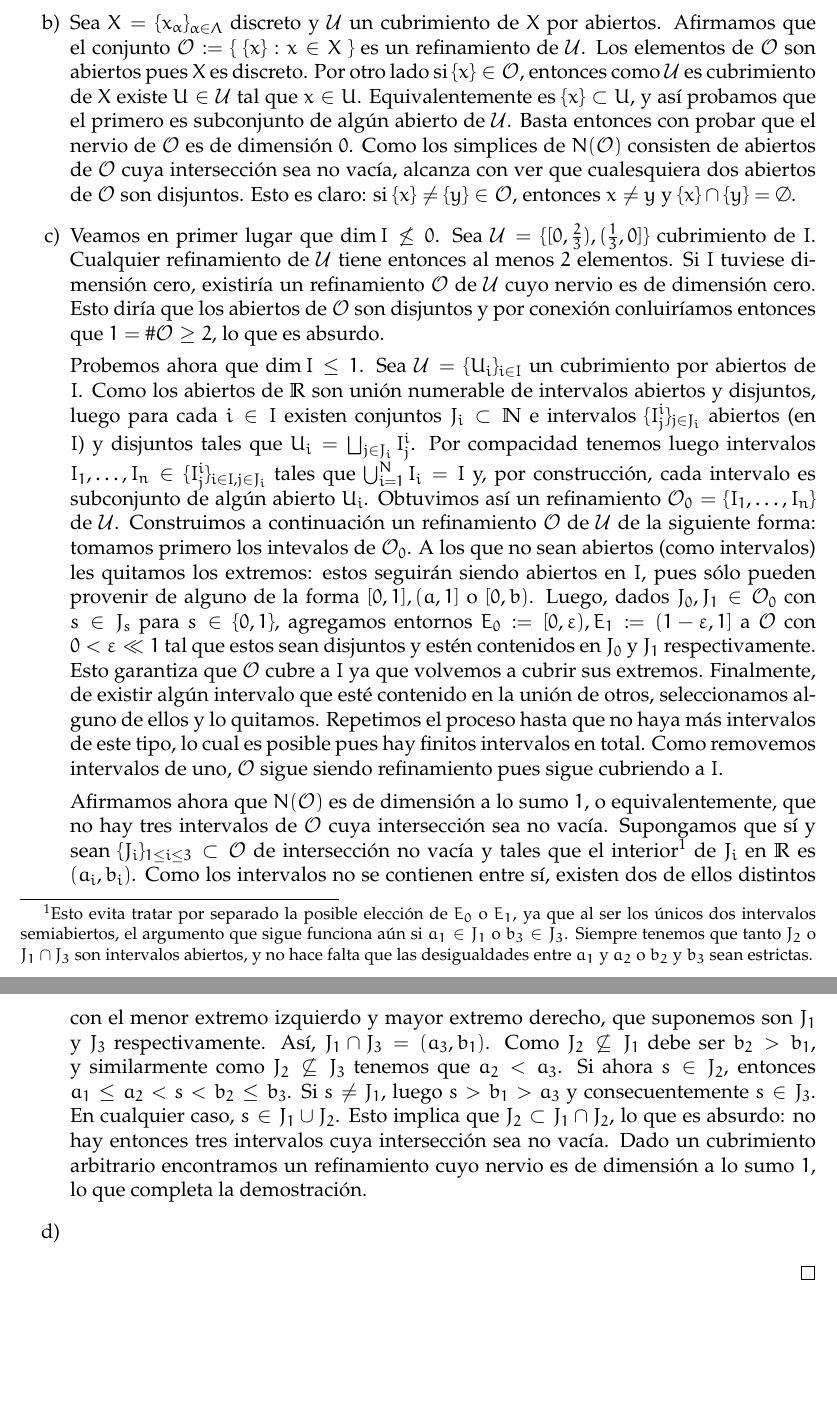
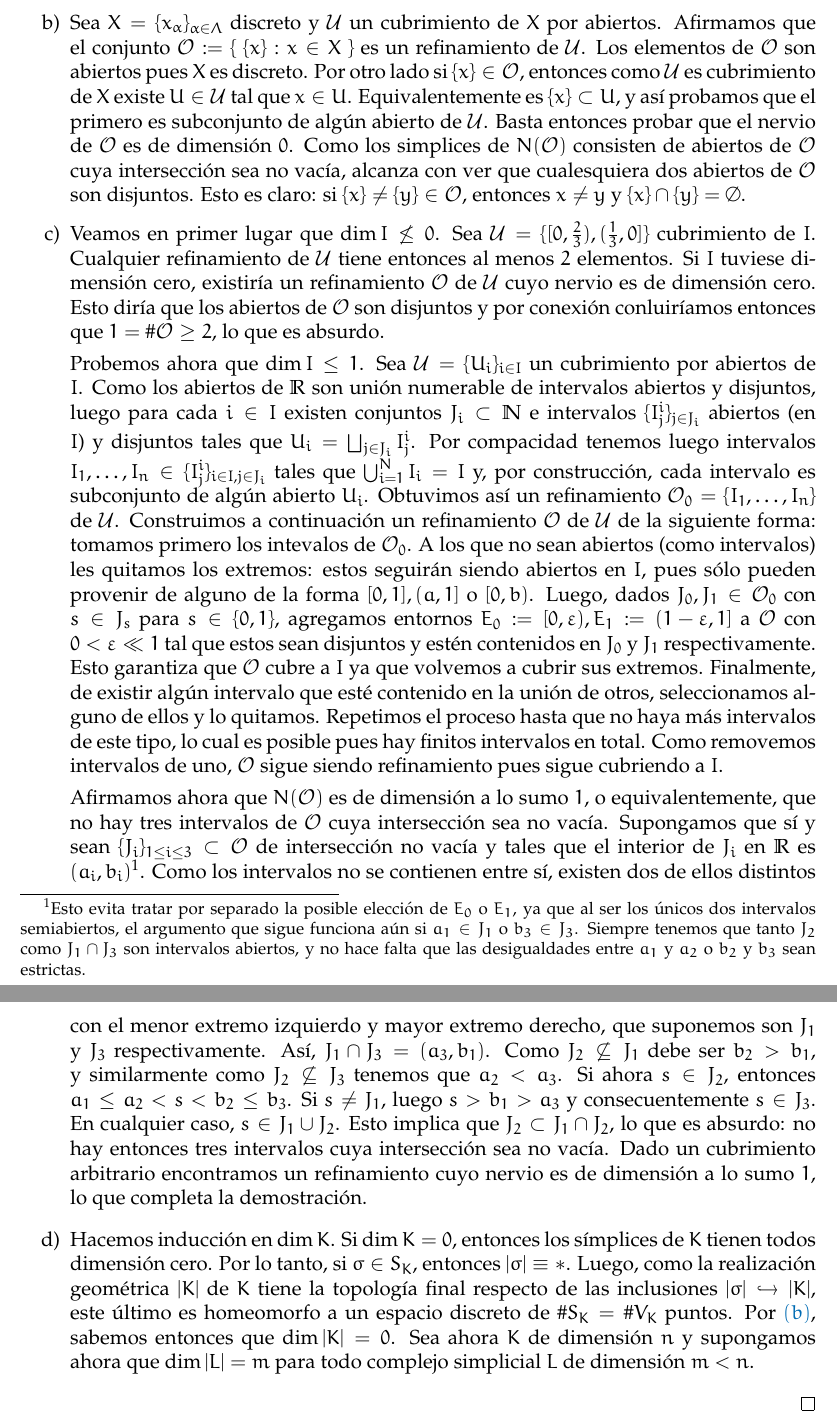
Before and after one commit to guidoarnone/topoalg-2019, a LaTeX document (ejericios/src/topoalg_practica_1.tex): two parts of pages 2 and 3 of 3, joined at a grey line, cut so that both start at the same text, the shorter picture padded with empty space. Compiled offline with pdfLaTeX.

Commit message:
Principio de 3.b, intentando inducción

```diff
--- a/ejericios/src/topoalg_practica_1.tex
+++ b/ejericios/src/topoalg_practica_1.tex
@@ -64,13 +64,13 @@ y entonces $\{O_{j_0}, \dots, O_{j_k}\}$ es un s\'implex de $N(\tilde{\mathcal{O
 \dim \sigma  = k \leq \dim N(\tilde{\mathcal{O}}) \leq n
 \end{align*}
 y en consecuencia, $\dim N(\tilde{\mathcal{U}}) \leq n$.
-\item[b)] Sea $X = \{x_\alpha\}_{\alpha \in \Lambda}$ discreto y $\mathcal{U}$ un cubrimiento de $X$ por abiertos. Afirmamos que el conjunto $\mathcal{O} := \{ \ \{x\} : x \in X \ \}$ es un refinamiento de $\mathcal{U}$. Los elementos de $\mathcal{O}$ son abiertos pues $X$ es discreto. Por otro lado si $\{x\} \in \mathcal{O}$, entonces como $\mathcal{U}$ es cubrimiento de $X$ existe $U \in \mathcal{U}$ tal que $x \in U$. Equivalentemente es $\{x\} \subset U$, y as\'i probamos que el primero es subconjunto de alg\'un abierto de $\mathcal{U}$. Basta entonces con probar que el nervio de $\mathcal{O}$ es de dimensi\'on $0$. Como los simplices de $N(\mathcal{O})$ consisten de abiertos de $\mathcal{O}$ cuya intersecci\'on sea no vac\'ia, alcanza con ver que cualesquiera dos abiertos de $\mathcal{O}$ son disjuntos. Esto es claro: si $\{x\} \neq \{y\} \in \mathcal{O}$, entonces $x \neq y$ y $\{x\} \cap \{y\} = \emptyset$.
+\item[b)] Sea $X = \{x_\alpha\}_{\alpha \in \Lambda}$ discreto y $\mathcal{U}$ un cubrimiento de $X$ por abiertos. Afirmamos que el conjunto $\mathcal{O} := \{ \ \{x\} : x \in X \ \}$ es un refinamiento de $\mathcal{U}$. Los elementos de $\mathcal{O}$ son abiertos pues $X$ es discreto. Por otro lado si $\{x\} \in \mathcal{O}$, entonces como $\mathcal{U}$ es cubrimiento de $X$ existe $U \in \mathcal{U}$ tal que $x \in U$. Equivalentemente es $\{x\} \subset U$, y as\'i probamos que el primero es subconjunto de alg\'un abierto de $\mathcal{U}$. Basta entonces probar que el nervio de $\mathcal{O}$ es de dimensi\'on $0$. Como los simplices de $N(\mathcal{O})$ consisten de abiertos de $\mathcal{O}$ cuya intersecci\'on sea no vac\'ia, alcanza con ver que cualesquiera dos abiertos de $\mathcal{O}$ son disjuntos. Esto es claro: si $\{x\} \neq \{y\} \in \mathcal{O}$, entonces $x \neq y$ y $\{x\} \cap \{y\} = \emptyset$.
 \item[c)] Veamos en primer lugar que $\dim I \not \leq 0$. Sea $\mathcal{U} = \{[0,\frac{2}{3}), (\frac{1}{3},0]\}$ cubrimiento de $I$. Cualquier refinamiento de $\mathcal{U}$ tiene entonces al menos $2$ elementos. Si $I$ tuviese dimensi\'on cero, existir\'ia un refinamiento $\mathcal{O}$ de $\mathcal{U}$ cuyo nervio es de dimensi\'on cero. Esto dir\'ia que los abiertos de $\mathcal{O}$ son disjuntos y por conexi\'on conluir\'iamos entonces que $1 = \#\mathcal{O} \geq 2$, lo que es absurdo.
 
 Probemos ahora que $\dim I \leq 1$. Sea $\mathcal{U} = \{U_i\}_{i \in I}$ un cubrimiento por abiertos de $I$. Como los abiertos de $\R$ son uni\'on numerable de intervalos abiertos y disjuntos, luego para cada $i \in I$ existen conjuntos $J_i \subset \N$ e intervalos $\{I^i_j\}_{j \in J_i}$ abiertos (en $I$) y disjuntos tales que $U_i = \bigsqcup_{j \in J_i}I_j^i$. Por compacidad tenemos luego intervalos $I_1, \dots, I_n \in \{I_j^i\}_{i \in I, j \in J_i}$ tales que $\bigcup_{i=1}^N I_i = I$ y, por construcci\'on, cada intervalo es subconjunto de alg\'un abierto $U_i$. Obtuvimos as\'i un refinamiento $\mathcal{O}_0 = \{I_1, \dots, I_n\}$ de $\mathcal{U}$. Construimos a continuaci\'on un refinamiento $\mathcal{O}$ de $\mathcal{U}$ de la siguiente forma: tomamos primero los intevalos de $\mathcal{O}_0$. A los que no sean abiertos (como intervalos) les quitamos los extremos: estos seguir\'an siendo abiertos en $I$, pues s\'olo pueden provenir de alguno de la forma $[0,1], (a,1]$ o $[0,b)$. Luego, dados $J_0,J_1 \in \mathcal{O}_0$ con $s \in J_s$ para $s \in \{0,1\}$, agregamos entornos $E_0 := [0,\eps), E_1 := (1-\eps,1]$ a $\mathcal{O}$ con $0 < \eps \ll 1$ tal que estos sean disjuntos y est\'en contenidos en $J_0$ y $J_1$ respectivamente. Esto garantiza que $\mathcal{O}$ cubre a $I$ ya que volvemos a cubrir sus extremos. Finalmente, de existir alg\'un intervalo que est\'e contenido en la uni\'on de otros, seleccionamos alguno de ellos y lo quitamos. Repetimos el proceso hasta que no haya m\'as intervalos de este tipo, lo cual es posible pues hay finitos intervalos en total. Como removemos intervalos de uno, $\mathcal{O}$ sigue siendo refinamiento pues sigue cubriendo a $I$.
 
-Afirmamos ahora que $N(\mathcal{O})$ es de dimensi\'on a lo sumo $1$, o equivalentemente, que no hay tres intervalos de $\mathcal{O}$ cuya intersecci\'on sea no vac\'ia. Supongamos que s\'i y sean $\{J_i\}_{1 \leq i \leq 3} \subset \mathcal{O}$ de intersecci\'on no vac\'ia y tales que el interior\footnote{Esto evita tratar por separado la posible elecci\'on de $E_0$ o $E_1$, ya que al ser los \'unicos dos intervalos semiabiertos, el argumento que sigue funciona a\'un si $a_1 \in J_1$ o $b_3 \in J_3$. Siempre tenemos que tanto $J_2$ o $J_1 \cap J_3$ son intervalos abiertos, y no hace falta que las desigualdades entre $a_1$ y $a_2$ o $b_2$ y $b_3$ sean estrictas.} de $J_i$ en $\R$ es $(a_i,b_i)$. Como los intervalos no se contienen entre s\'i, existen dos de ellos distintos con el menor extremo izquierdo y mayor extremo derecho, que suponemos son $J_1$ y $J_3$ respectivamente. As\'i, $J_1 \cap J_3 = (a_3,b_1)$. Como $J_2 \not \subseteq J_1$ debe ser $b_2 > b_1$, y similarmente como $J_2 \not \subseteq J_3$ tenemos que $a_2 < a_3$. Si ahora $s \in J_2$, entonces $a_1 \leq a_2 < s < b_2 \leq b_3$. Si $s \neq J_1$, luego $s > b_1 > a_3$ y consecuentemente $s \in J_3$. En cualquier caso, $s \in J_1 \cup J_2$. Esto implica que $J_2 \subset J_1 \cap J_2$, lo que es absurdo: no hay entonces tres intervalos cuya intersecci\'on sea no vac\'ia. Dado un cubrimiento arbitrario encontramos un refinamiento cuyo nervio es de dimensi\'on a lo sumo $1$, lo que completa la demostraci\'on.
-\item[d)]
+Afirmamos ahora que $N(\mathcal{O})$ es de dimensi\'on a lo sumo $1$, o equivalentemente, que no hay tres intervalos de $\mathcal{O}$ cuya intersecci\'on sea no vac\'ia. Supongamos que s\'i y sean $\{J_i\}_{1 \leq i \leq 3} \subset \mathcal{O}$ de intersecci\'on no vac\'ia y tales que el interior de $J_i$ en $\R$ es $(a_i,b_i)$\footnote[1]{Esto evita tratar por separado la posible elecci\'on de $E_0$ o $E_1$, ya que al ser los \'unicos dos intervalos semiabiertos, el argumento que sigue funciona a\'un si $a_1 \in J_1$ o $b_3 \in J_3$. Siempre tenemos que tanto $J_2$ como $J_1 \cap J_3$ son intervalos abiertos, y no hace falta que las desigualdades entre $a_1$ y $a_2$ o $b_2$ y $b_3$ sean estrictas.}. Como los intervalos no se contienen entre s\'i, existen dos de ellos distintos con el menor extremo izquierdo y mayor extremo derecho, que suponemos son $J_1$ y $J_3$ respectivamente. As\'i, $J_1 \cap J_3 = (a_3,b_1)$. Como $J_2 \not \subseteq J_1$ debe ser $b_2 > b_1$, y similarmente como $J_2 \not \subseteq J_3$ tenemos que $a_2 < a_3$. Si ahora $s \in J_2$, entonces $a_1 \leq a_2 < s < b_2 \leq b_3$. Si $s \neq J_1$, luego $s > b_1 > a_3$ y consecuentemente $s \in J_3$. En cualquier caso, $s \in J_1 \cup J_2$. Esto implica que $J_2 \subset J_1 \cap J_2$, lo que es absurdo: no hay entonces tres intervalos cuya intersecci\'on sea no vac\'ia. Dado un cubrimiento arbitrario encontramos un refinamiento cuyo nervio es de dimensi\'on a lo sumo $1$, lo que completa la demostraci\'on.
+\item[d)] Hacemos inducci\'on en $\dim K$. Si $\dim K = 0$, entonces los s\'implices de $K$ tienen todos dimensi\'on cero. Por lo tanto, si $\sigma \in S_K$, entonces $|\sigma| \equiv *$. Luego, como la realizaci\'on geom\'etrica $|K|$ de $K$ tiene la topolog\'ia final respecto de las inclusiones $|\sigma| \hookrightarrow |K|$, este \'ultimo es homeomorfo a un espacio discreto de $\#S_K = \#V_K$ puntos. Por $\paint{blue}{(b)}$, sabemos entonces que $\dim |K| = 0$. Sea ahora $K$ de dimensi\'on $n$ y supongamos ahora que $\dim |L| = m$ para todo complejo simplicial $L$ de dimensi\'on $m < n$.
 \end{itemize}
 \end{proof}
 \end{document}
```
Also changed, not shown: ejericios/pdf/topoalg_practica_1.pdf.
